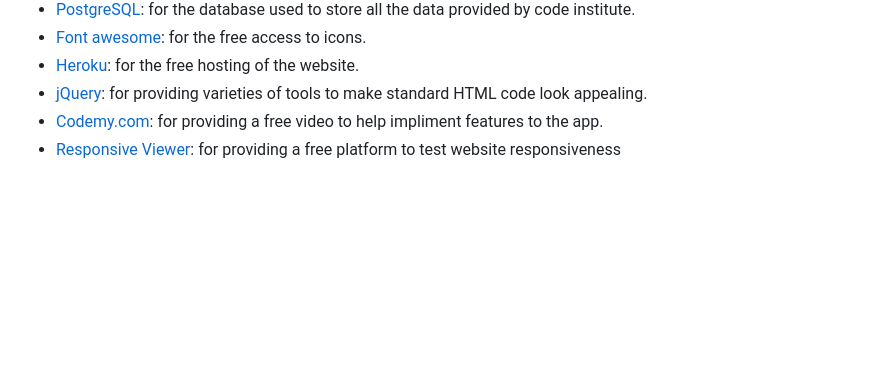
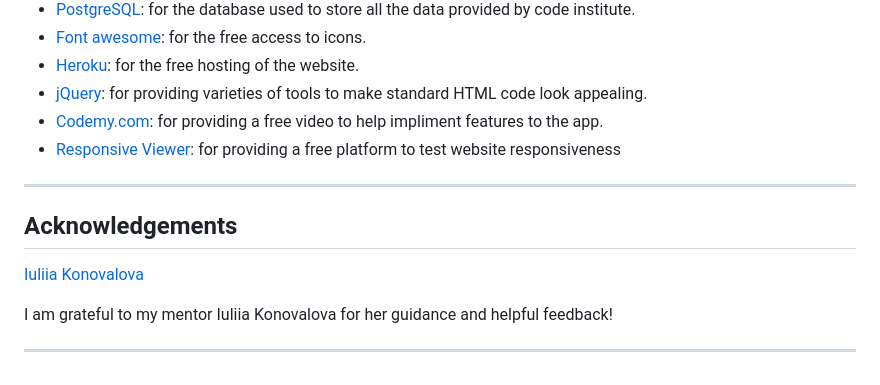
Before and after one commit to Jackevans47/f1-blog, a Markdown page: README.md, the part around the change. Drawn GitHub-style; blank space fills up the shorter version.

Commit message:
Add acknowledgements section

```diff
--- a/README.md
+++ b/README.md
@@ -235,3 +235,14 @@ The color scheme of the application is based on the bold colors:
 - [jQuery](https://jquery.com/): for providing varieties of tools to make standard HTML code look appealing.
 - [Codemy.com](https://www.youtube.com/watch?v=N-PB-HMFmdo): for providing a free video to help impliment features to the app.
 - [Responsive Viewer](https://chrome.google.com/webstore/detail/responsive-viewer/inmopeiepgfljkpkidclfgbgbmfcennb/related?hl=en): for providing a free platform to test website responsiveness
+
+
+---
+
+## Acknowledgements
+
+[Iuliia Konovalova](https://github.com/IuliiaKonovalova)
+
+I am grateful to my mentor Iuliia Konovalova for her guidance and helpful feedback!
+
+---
```
